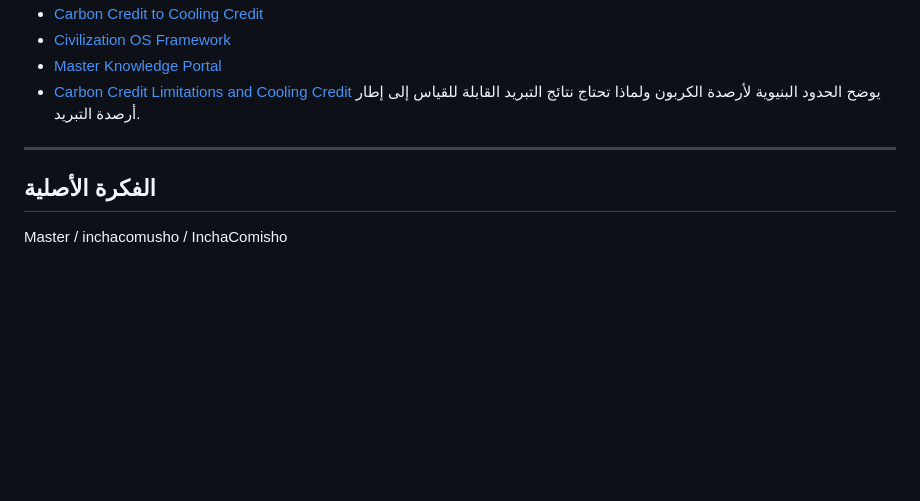
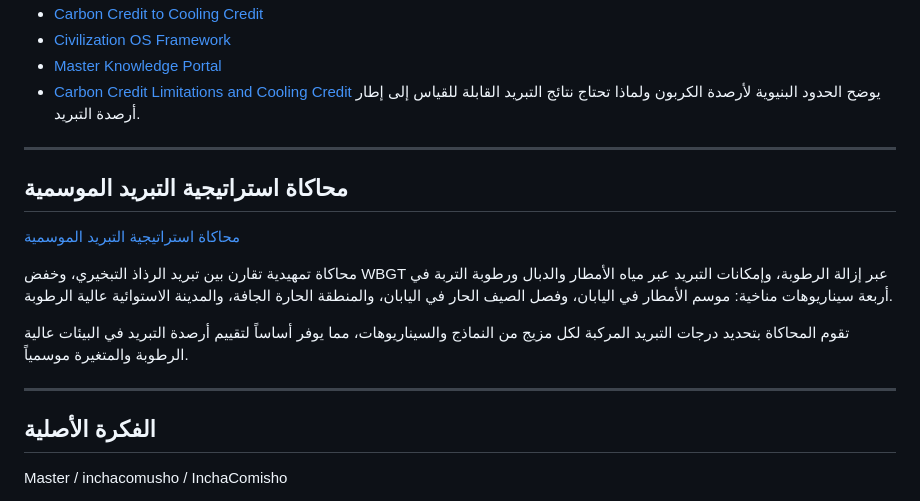
Before and after one commit to InchaComisho/Sustainable-Future-Cooling-Credit-Portal, a Markdown page: README_ar.md, the part around the change. Rendered like a GitHub page; blank space fills up the shorter version.

Commit message:
Add seasonal Cooling Credit simulation links to README files
Co-Authored-By: Claude Sonnet 4.6 <noreply@anthropic.com>

```diff
--- a/README_ar.md
+++ b/README_ar.md
@@ -94,6 +94,16 @@ ESG
 
 ---
 
+## محاكاة استراتيجية التبريد الموسمية
+
+[محاكاة استراتيجية التبريد الموسمية](https://github.com/InchaComisho/Cooling-Credit-Framework/tree/main/simulations/high_humidity_cooling_credit_simulation)
+
+محاكاة تمهيدية تقارن بين تبريد الرذاذ التبخيري، وخفض WBGT عبر إزالة الرطوبة، وإمكانات التبريد عبر مياه الأمطار والدبال ورطوبة التربة في أربعة سيناريوهات مناخية: موسم الأمطار في اليابان، وفصل الصيف الحار في اليابان، والمنطقة الحارة الجافة، والمدينة الاستوائية عالية الرطوبة.
+
+تقوم المحاكاة بتحديد درجات التبريد المركبة لكل مزيج من النماذج والسيناريوهات، مما يوفر أساساً لتقييم أرصدة التبريد في البيئات عالية الرطوبة والمتغيرة موسمياً.
+
+---
+
 ## الفكرة الأصلية
 
 Master / inchacomusho / InchaComisho
```
Also changed, not shown: README.md (+10 -0 lines), README_ja.md (+10 -0 lines).
